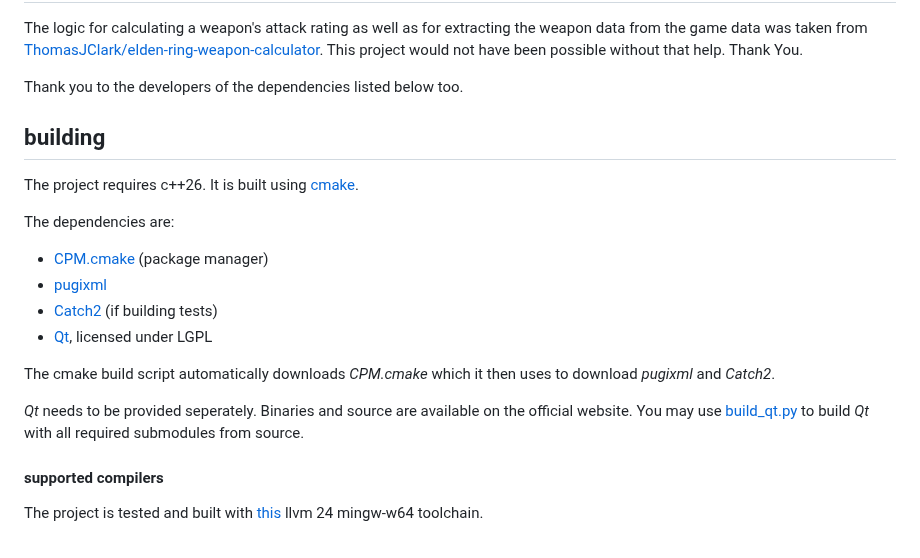
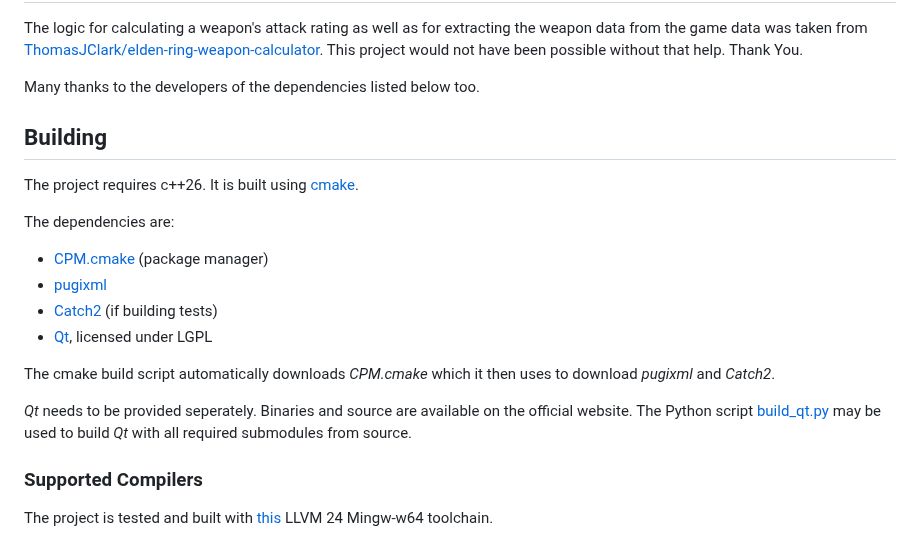
Before and after one commit to hanslhansl/elden-ring-damage-optimizer, a Markdown page: README.md, the part around one of its changes. GitHub-like rendering.

```diff
--- a/README.md
+++ b/README.md
@@ -44,7 +64,8 @@ The new weapon data can used via the *file* menu in the top left.
 The logic for calculating a weapon's attack rating as well as for extracting the weapon data from the game data was taken from [ThomasJClark/elden-ring-weapon-calculator](https://github.com/ThomasJClark/elden-ring-weapon-calculator). This project would not have been possible without that help. Thank You.
 
-Thank you to the developers of the dependencies listed below too.
-## building
+Many thanks to the developers of the dependencies listed below too.
+
+## Building
 The project requires c++26. It is built using [cmake](https://cmake.org/).
 
 The dependencies are:
@@ -55,7 +76,7 @@ The dependencies are:
 
 The cmake build script automatically downloads *CPM.cmake* which it then uses to download *pugixml* and *Catch2*.
 
-*Qt* needs to be provided seperately. Binaries and source are available on the official website. You may use [build_qt.py](build_qt.py) to build *Qt* with all required submodules from source.
+*Qt* needs to be provided seperately. Binaries and source are available on the official website. The Python script [build_qt.py](build_qt.py) may be used to build *Qt* with all required submodules from source.
 
-#### supported compilers
-The project is tested and built with [this](https://github.com/mstorsjo/llvm-mingw) llvm 24 mingw-w64 toolchain.
+### Supported Compilers
+The project is tested and built with [this](https://github.com/mstorsjo/llvm-mingw) LLVM 24 Mingw-w64 toolchain.
```
Also changed, not shown: other parts of README.md (+38 -18 lines), images/optimize.png (added), images/plot.png (added), 1 other file.
